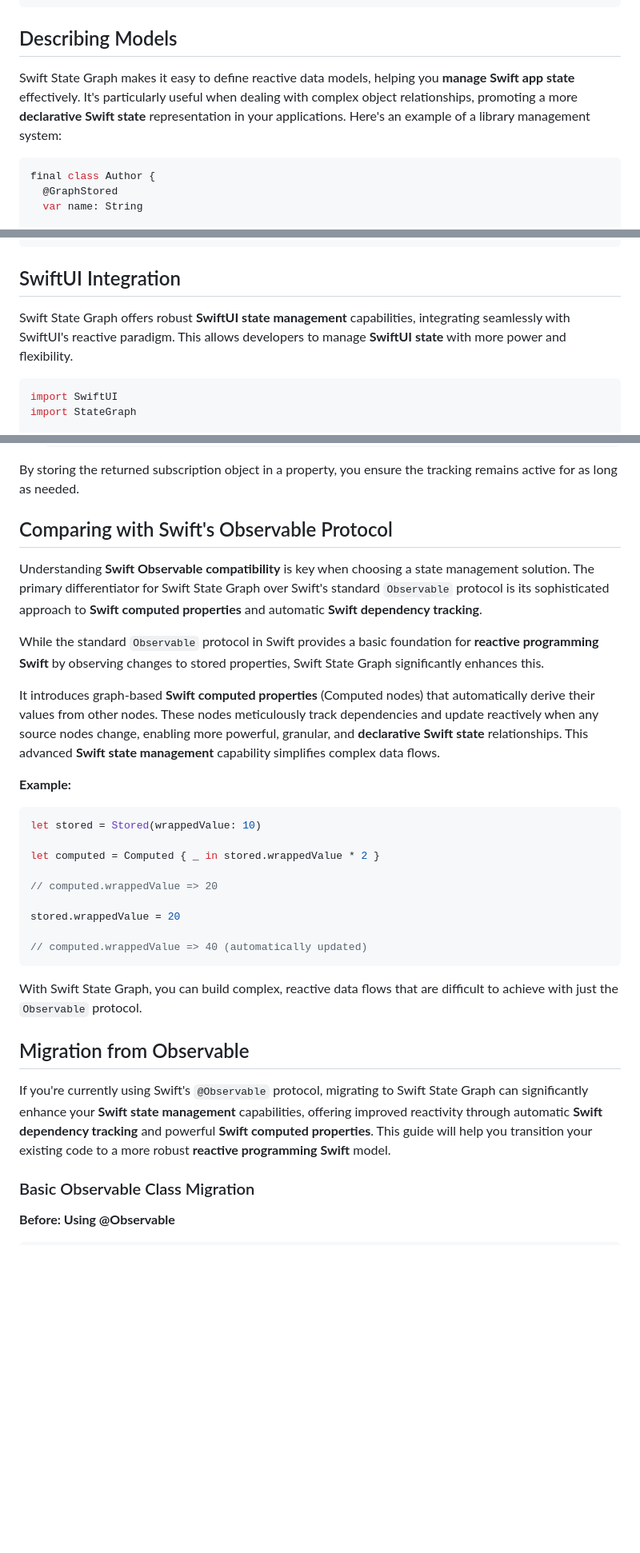
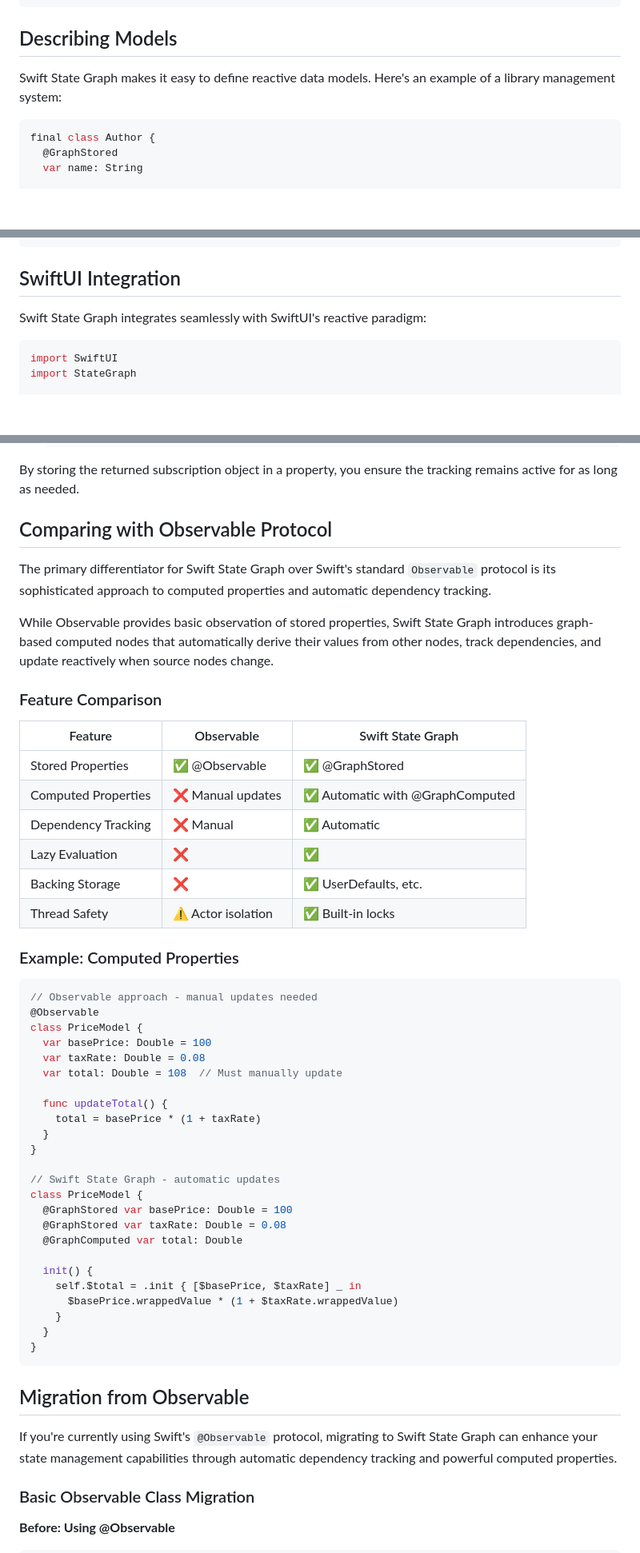
Before and after one commit to VergeGroup/swift-state-graph, a Markdown page: README.md, 3 parts joined by grey strips. Shown at 80% size. Rendered like a GitHub page; blank space fills up the shorter version.

````diff
--- a/README.md
+++ b/README.md
@@ -281,7 +297,7 @@ public enum GraphStorageBacking {
 
 ## Describing Models
 
-Swift State Graph makes it easy to define reactive data models, helping you **manage Swift app state** effectively. It's particularly useful when dealing with complex object relationships, promoting a more **declarative Swift state** representation in your applications. Here's an example of a library management system:
+Swift State Graph makes it easy to define reactive data models. Here's an example of a library management system:
 
 ```swift
 final class Author {
@@ -352,7 +368,7 @@ print(booksByJohn.wrappedValue.count) // 2
 
 ## SwiftUI Integration
 
-Swift State Graph offers robust **SwiftUI state management** capabilities, integrating seamlessly with SwiftUI's reactive paradigm. This allows developers to manage **SwiftUI state** with more power and flexibility.
+Swift State Graph integrates seamlessly with SwiftUI's reactive paradigm:
 
 ```swift
 import SwiftUI
@@ -720,33 +722,55 @@ availabilitySubscription = withGraphTracking {
 
 By storing the returned subscription object in a property, you ensure the tracking remains active for as long as needed.
 
-## Comparing with Swift's Observable Protocol
+## Comparing with Observable Protocol
 
-Understanding **Swift Observable compatibility** is key when choosing a state management solution. The primary differentiator for Swift State Graph over Swift's standard `Observable` protocol is its sophisticated approach to **Swift computed properties** and automatic **Swift dependency tracking**.
+The primary differentiator for Swift State Graph over Swift's standard `Observable` protocol is its sophisticated approach to computed properties and automatic dependency tracking.
 
-While the standard `Observable` protocol in Swift provides a basic foundation for **reactive programming Swift** by observing changes to stored properties, Swift State Graph significantly enhances this.
+While Observable provides basic observation of stored properties, Swift State Graph introduces graph-based computed nodes that automatically derive their values from other nodes, track dependencies, and update reactively when source nodes change.
 
-It introduces graph-based **Swift computed properties** (Computed nodes) that automatically derive their values from other nodes. These nodes meticulously track dependencies and update reactively when any source nodes change, enabling more powerful, granular, and **declarative Swift state** relationships. This advanced **Swift state management** capability simplifies complex data flows.
+### Feature Comparison
 
-**Example:**
+| Feature | Observable | Swift State Graph |
+|---------|------------|------------------|
+| Stored Properties | ✅ @Observable | ✅ @GraphStored |
+| Computed Properties | ❌ Manual updates | ✅ Automatic with @GraphComputed |
+| Dependency Tracking | ❌ Manual | ✅ Automatic |
+| Lazy Evaluation | ❌ | ✅ |
+| Backing Storage | ❌ | ✅ UserDefaults, etc. |
+| Thread Safety | ⚠️ Actor isolation | ✅ Built-in locks |
+
+### Example: Computed Properties
 
 ```swift
-let stored = Stored(wrappedValue: 10)
+// Observable approach - manual updates needed
+@Observable
+class PriceModel {
+  var basePrice: Double = 100
+  var taxRate: Double = 0.08
+  var total: Double = 108  // Must manually update
 
-let computed = Computed { _ in stored.wrappedValue * 2 }
+  func updateTotal() {
+    total = basePrice * (1 + taxRate)
+  }
+}
 
-// computed.wrappedValue => 20
+// Swift State Graph - automatic updates
+class PriceModel {
+  @GraphStored var basePrice: Double = 100
+  @GraphStored var taxRate: Double = 0.08
+  @GraphComputed var total: Double
 
-stored.wrappedValue = 20
-
-// computed.wrappedValue => 40 (automatically updated)
+  init() {
+    self.$total = .init { [$basePrice, $taxRate] _ in
+      $basePrice.wrappedValue * (1 + $taxRate.wrappedValue)
+    }
+  }
+}
 ```
-
-With Swift State Graph, you can build complex, reactive data flows that are difficult to achieve with just the `Observable` protocol.
 
 ## Migration from Observable
 
-If you're currently using Swift's `@Observable` protocol, migrating to Swift State Graph can significantly enhance your **Swift state management** capabilities, offering improved reactivity through automatic **Swift dependency tracking** and powerful **Swift computed properties**. This guide will help you transition your existing code to a more robust **reactive programming Swift** model.
+If you're currently using Swift's `@Observable` protocol, migrating to Swift State Graph can enhance your state management capabilities through automatic dependency tracking and powerful computed properties.
 
 ### Basic Observable Class Migration
 
````
Also changed, not shown: other parts of README.md (+283 -188 lines).
